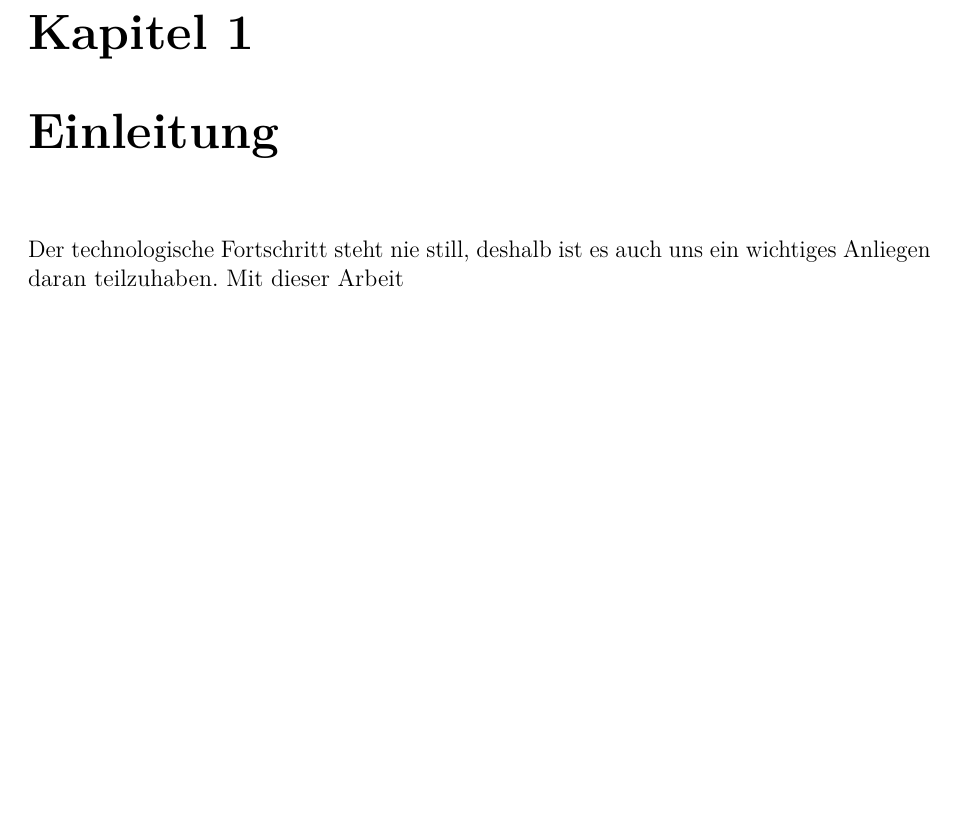
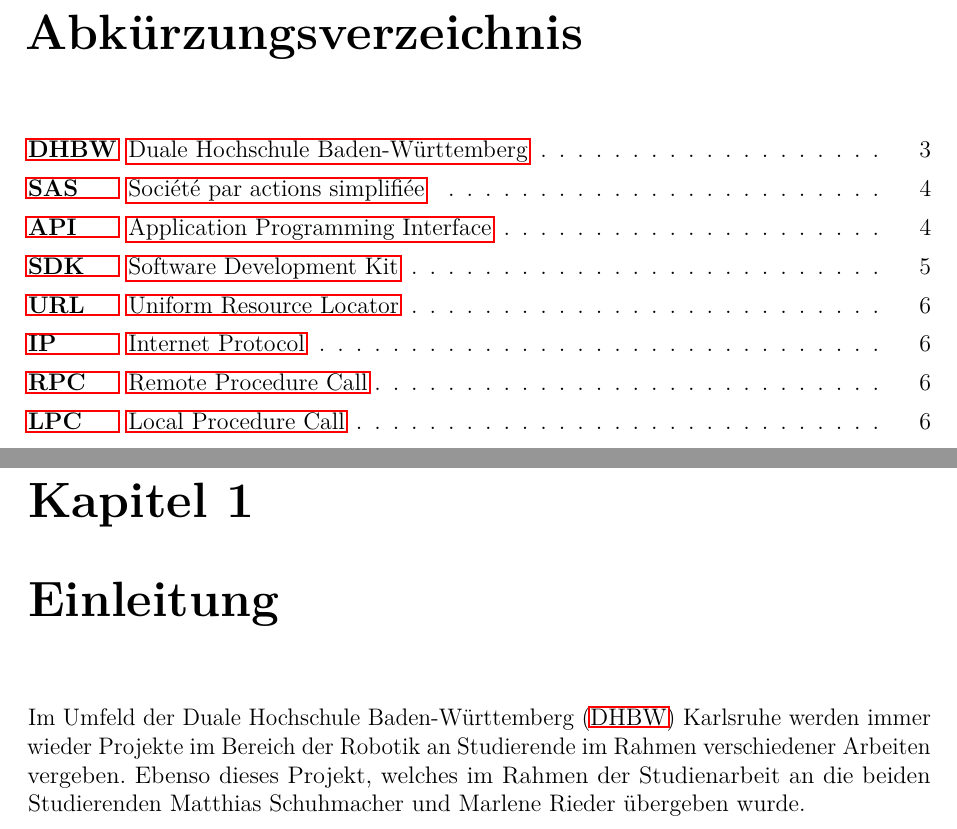
Before and after one commit to MobMonRob/Strand-PepperMetaquestInteraktion-Studien, a LaTeX document (Documentation/bericht.tex, which reads Documentation/Einleitung.tex, Documentation/abk.tex): part of page 5 of 14 before the commit and two parts of pages 5 and 6 of 15 after it, the two joined at a grey line, cut at the place of the change, the shorter picture padded with empty space. Compiled offline with pdfLaTeX.

Commit message:
Changed ABK and Einleitung

```diff
--- a/Documentation/Einleitung.tex
+++ b/Documentation/Einleitung.tex
@@ -1,2 +1,2 @@
 \chapter{Einleitung}
-Der technologische Fortschritt steht nie still, deshalb ist es auch uns ein wichtiges Anliegen daran teilzuhaben. Mit dieser Arbeit
+Im Umfeld der \ac{DHBW} Karlsruhe werden immer wieder Projekte im Bereich der Robotik an Studierende im Rahmen verschiedener Arbeiten vergeben. Ebenso dieses Projekt, welches im Rahmen der Studienarbeit an die beiden Studierenden Matthias Schuhmacher und Marlene Rieder übergeben wurde.
--- a/Documentation/abk.tex
+++ b/Documentation/abk.tex
@@ -13,3 +13,14 @@
 \begin{acronym}[DHBW]
   % \acro{Name}{Darstellung der Abkürzung}{Langform der Abkürzung}
   \acro{Abk}[Abk.]{Abkürzung}
+  \acro{DHBW} {Duale Hochschule Baden-Württemberg}
+  \acro{SAS}[SAS]{Société par actions simplifiée}
+  \acro{B2B}[B2b]{Business-to-Business}
+  \acro{TH}[TH]{Technische Hochschule}
+  \acro{API}[API]{Application Programming Interface}
+  \acro{SDK}[SDK]{Software Development Kit}
+  \acro{URL}[URL]{Uniform Resource Locator}
+  \acro{IP}[IP]{Internet Protocol}
+  \acro{RPC}[RPC]{Remote Procedure Call}
+  \acro{LPC}[LPC]{Local Procedure Call}
+
```
Also changed, not shown: Documentation/bericht.tex (+1 -1 lines), Documentation/bericht.pdf, Documentation/abk.tex (9 more changed lines).
